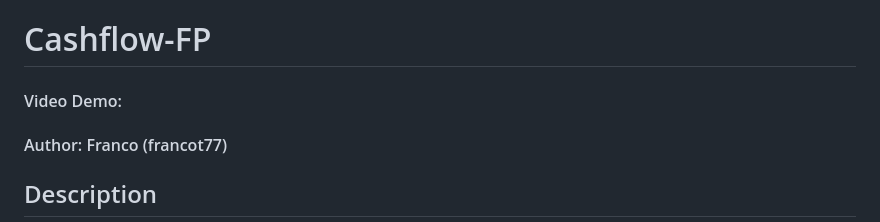
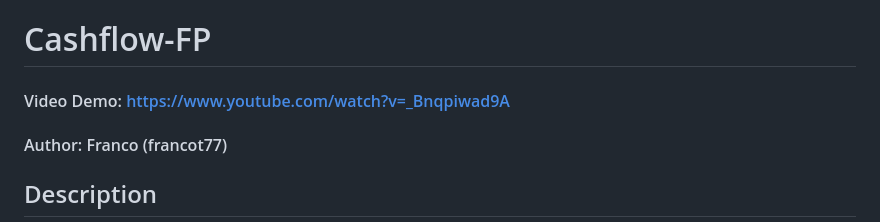
Before and after one commit to francot77/cashflow-fp, a Markdown page: README.md, the part around the change. Drawn GitHub-style.

```diff
--- a/README.md
+++ b/README.md
@@ -1,5 +1,5 @@
 # Cashflow-FP
-#### Video Demo: <URL HERE>
+#### Video Demo: https://www.youtube.com/watch?v=_Bnqpiwad9A
 #### Author: Franco (francot77)
 
 ## Description
```
